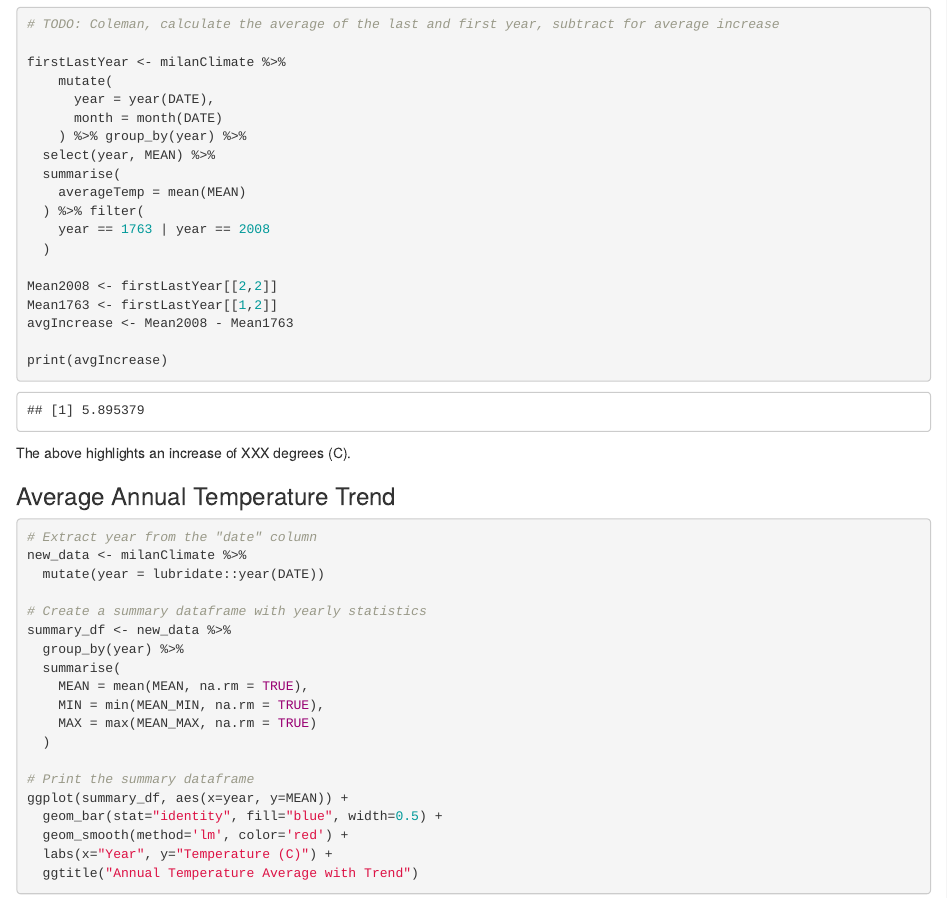
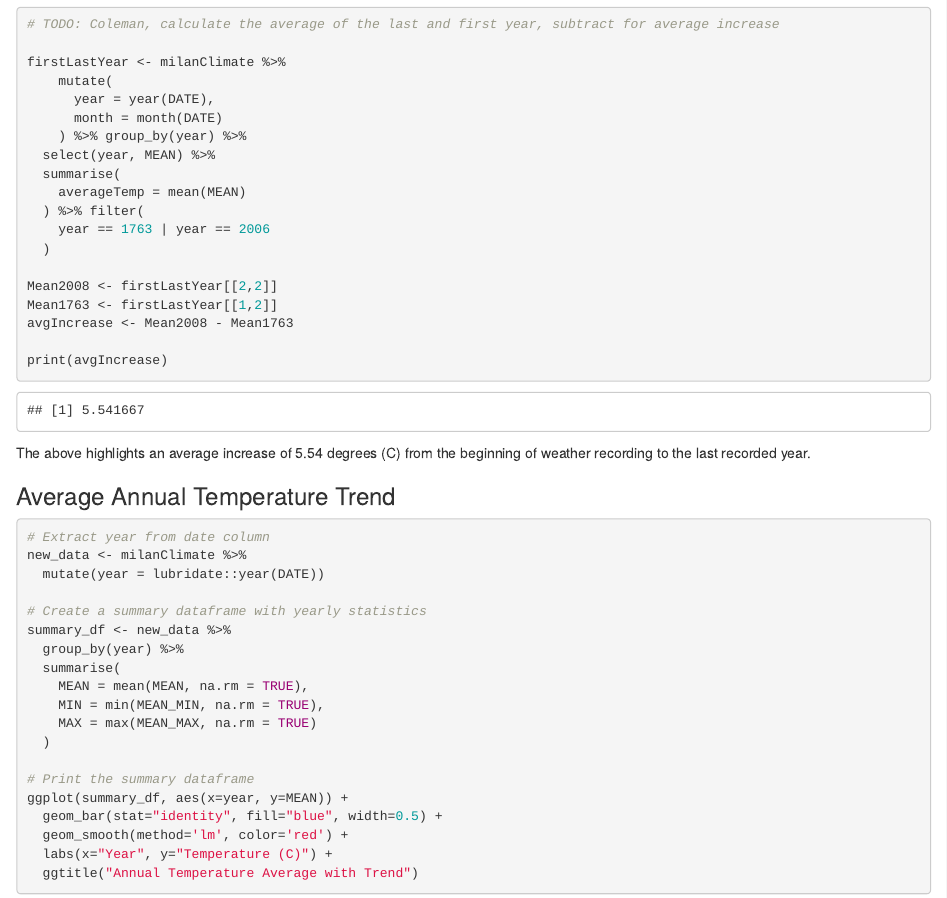
Before and after one commit to corbinmgraham/Climate-Analysis, an R Markdown document (README.Rmd): the page in a window 1100 px wide, from 9560 px down. Rendered offline with R 4.5, knitr and Pandoc, with nearby package versions.

Commit message:
Final commit

````diff
--- a/README.Rmd
+++ b/README.Rmd
@@ -291,7 +291,7 @@ firstLastYear <- milanClimate %>%
   summarise(
     averageTemp = mean(MEAN)
   ) %>% filter(
-    year == 1763 | year == 2008
+    year == 1763 | year == 2006
   )
 
 Mean2008 <- firstLastYear[[2,2]]
@@ -301,12 +301,12 @@ avgIncrease <- Mean2008 - Mean1763
 print(avgIncrease)
 ```
 
-The above highlights an increase of XXX degrees (C).
+The above highlights an average increase of 5.54 degrees (C) from the beginning of weather recording to the last recorded year.
 
 ### Average Annual Temperature Trend
 
 ```{r}
-# Extract year from the "date" column
+# Extract year from date column
 new_data <- milanClimate %>%
   mutate(year = lubridate::year(DATE))
 
````
Also changed, not shown: README.md, README_files/figure-gfm/unnamed-chunk-10-1.png, README_files/figure-gfm/unnamed-chunk-12-1.png (added), README_files/figure-gfm/unnamed-chunk-13-1.png (added), README_files/figure-gfm/unnamed-chunk-13-2.png (added), README_files/figure-gfm/unnamed-chunk-13-3.png (added), README_files/figure-gfm/unnamed-chunk-13-4.png (added), README_files/figure-gfm/unnamed-chunk-13-5.png (added), README_files/figure-gfm/unnamed-chunk-8-1.png, README_files/figure-gfm/unnamed-chunk-9-1.png, 1 other file.
